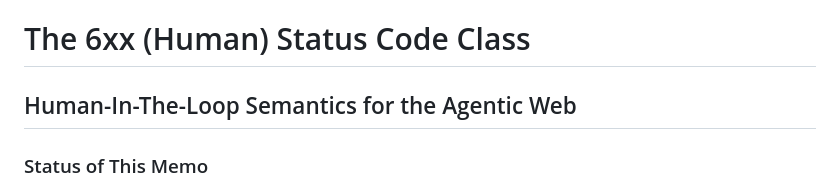
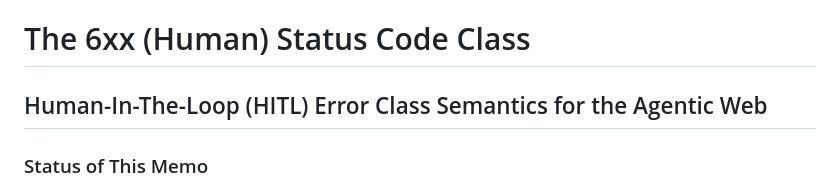
Before and after one commit to voitta-ai/voitta-silliness, a Markdown page: RFC-6XX-human-in-the-loop.md, the part around the change. Drawn GitHub-style.

```diff
--- a/RFC-6XX-human-in-the-loop.md
+++ b/RFC-6XX-human-in-the-loop.md
@@ -8,7 +8,7 @@ Obsoletes: your on-call rotation's peace of mind
 
 # The 6xx (Human) Status Code Class
 
-## Human-In-The-Loop Semantics for the Agentic Web
+## Human-In-The-Loop (HITL) Error Class Semantics for the Agentic Web
 
 ### Status of This Memo
 
```
